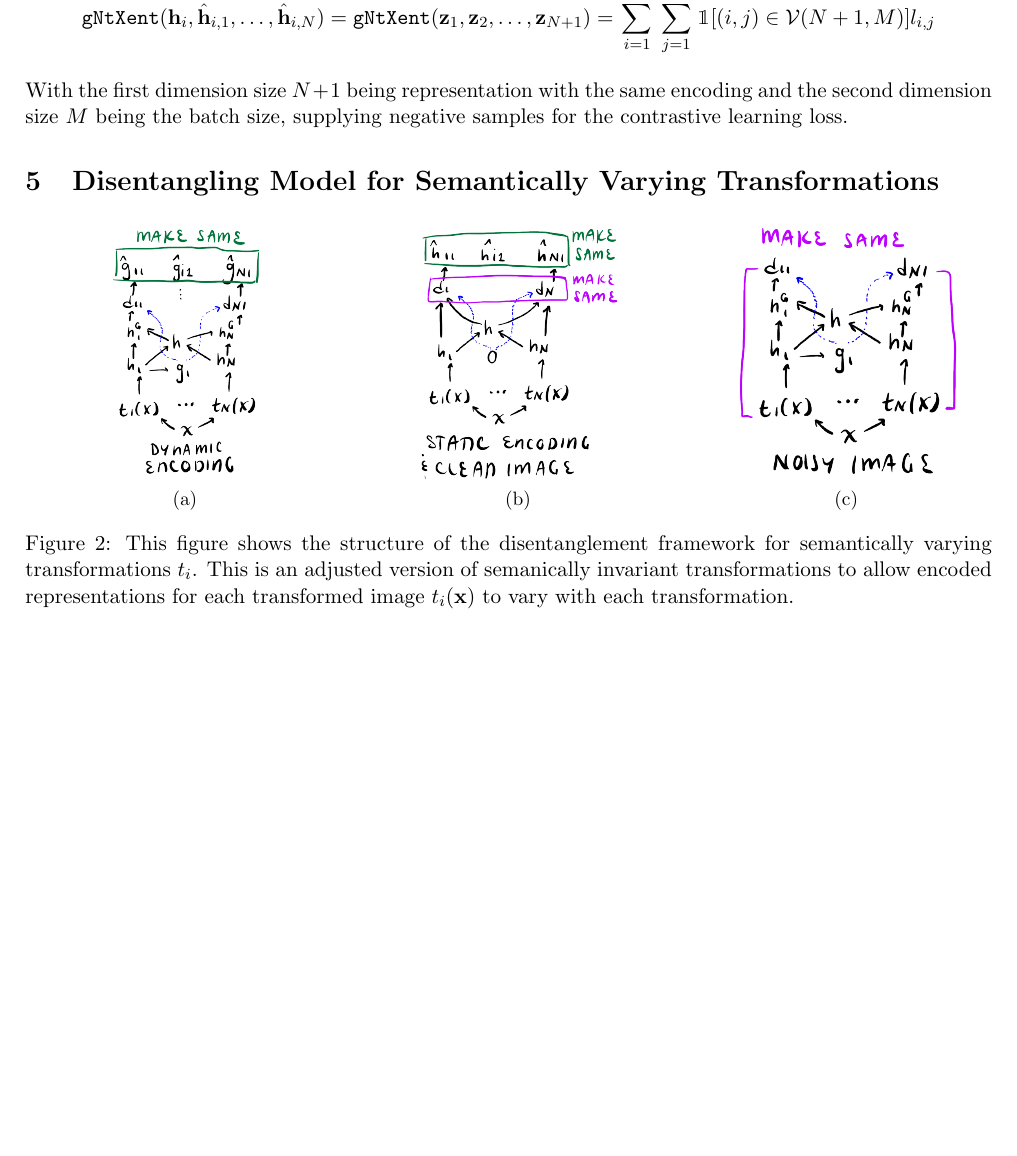
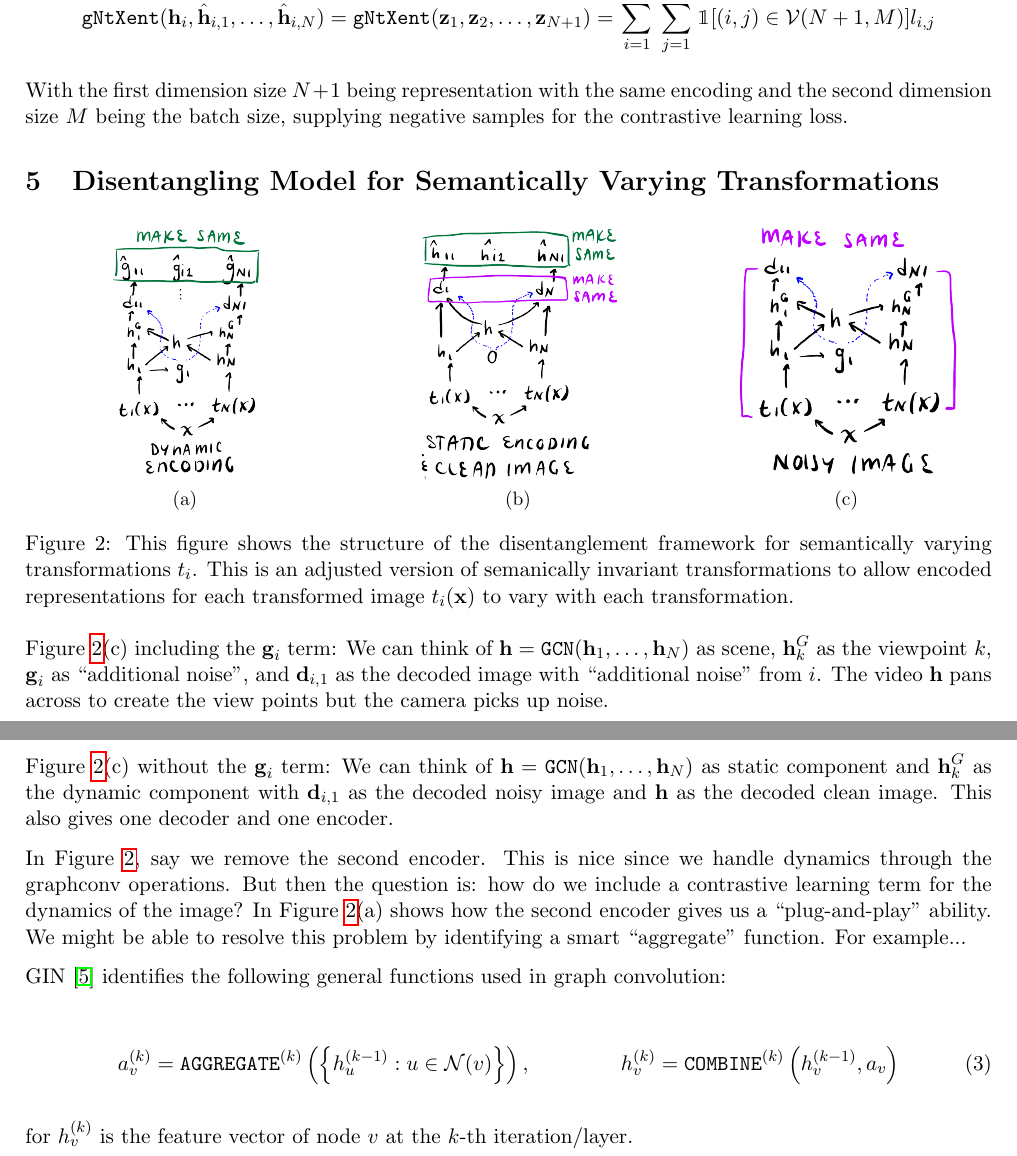
Before and after one commit to gauenk/disentangle, a LaTeX document (main.tex): part of page 4 of 7 before the commit and two parts of pages 4 and 5 of 8 after it, the two joined at a grey line, cut so that both start at the same text, the shorter picture padded with empty space. Compiled offline with pdfLaTeX.

```diff
--- a/main.tex
+++ b/main.tex
@@ -193,6 +193,34 @@
 \end{figure*}
 
 
+Figure~\ref{fig:disent_losses_varying}(c) including the $\vg_i$ term: We can think of $\vh = {\tt GCN}(\vh_1,\ldots,\vh_N)$ as scene, $\vh_k^G$ as the viewpoint $k$, $\vg_i$ as ``additional noise'', and $\vd_{i,1}$ as the decoded image with ``additional noise'' from $i$. The video $\vh$ pans across to create the view points but the camera picks up noise.
+
+Figure~\ref{fig:disent_losses_varying}(c) without the $\vg_i$ term: We can think of $\vh = {\tt GCN}(\vh_1,\ldots,\vh_N)$ as static component and $\vh_k^G$ as the dynamic component with $\vd_{i,1}$ as the decoded noisy image and $\vh$ as the decoded clean image. This also gives one decoder and one encoder.
+
+In Figure~\ref{fig:disent_losses_varying}, say we remove the second encoder. This is nice since we handle dynamics through the graphconv operations. But then the question is: how do we include a contrastive learning term for the dynamics of the image? In Figure~\ref{fig:disent_losses_varying}(a) shows how the second encoder gives us a ``plug-and-play'' ability. We might be able to resolve this problem by identifying a smart ``aggregate'' function. For example...
+
+GIN~\cite{wu2020comprehensive} identifies the following general functions used in graph convolution:
+
+\begin{align}
+  a_v^{(k)}
+  &=
+  {\tt AGGREGATE}^{(k)}
+  \left(\left\{
+  h_u^{(k-1)} : u \in \mathcal{N}(v)
+  \right\}\right),
+  &
+  h_v^{(k)}
+  &=
+  {\tt COMBINE}^{(k)}
+  \left(
+  h_v^{(k-1)},a_v
+  \right)
+\end{align}
+
+for $h_v^{(k)}$ is the feature vector of node $v$ at the $k$-th iteration/layer.
+
+
+
 \newpage
 
 \section{Generalized NT-Xent Loss}\label{sec:gen_nt_xent}
```
Also changed, not shown: ref.bib (+8 -3 lines), main.bbl.
